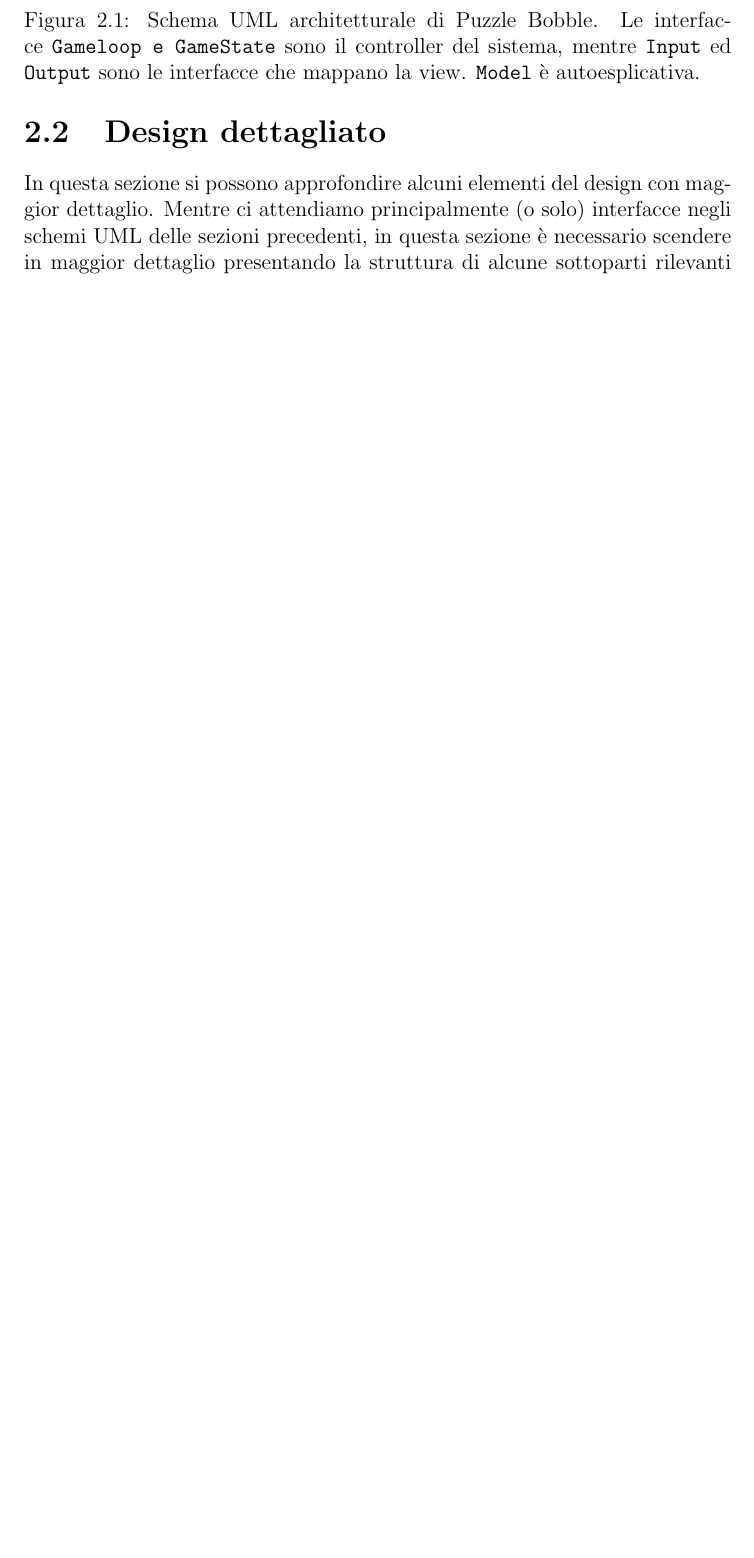
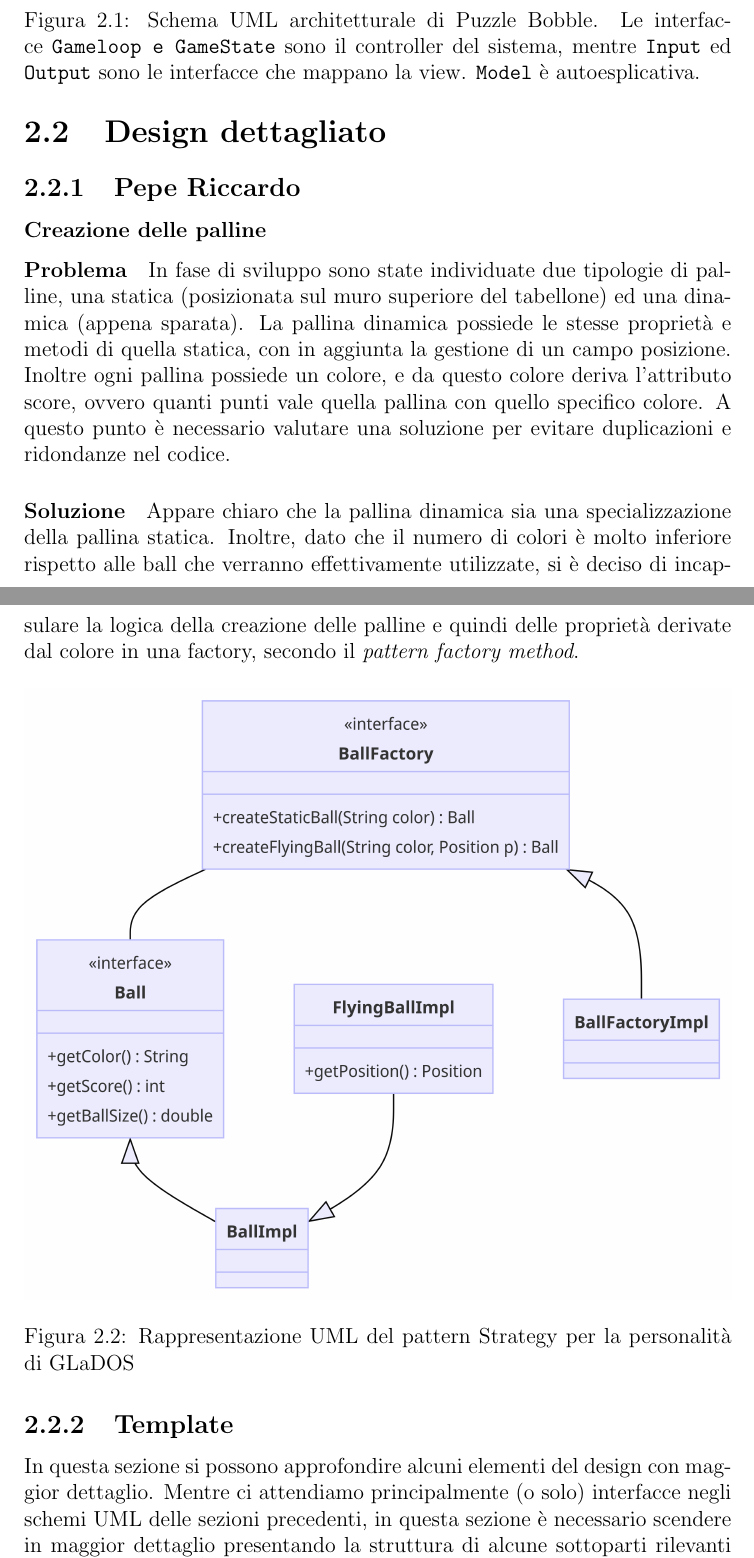
Before and after one commit to rickpepp/OOP22-puzbob, a LaTeX document (report/13-template.tex): part of page 6 of 27 before the commit and two parts of pages 6 and 7 of 28 after it, the two joined at a grey line, cut so that both start at the same text, the shorter picture padded with empty space. Compiled offline with pdfLaTeX.

Commit message:
Added an exception if the input color in BallFactoryImpl is not found. Updated the report with the UML for balls classes (already created but not present in the report).

```diff
--- a/report/13-template.tex
+++ b/report/13-template.tex
@@ -77,6 +77,24 @@ In \Cref{img:Diagramma_UML_Architettura} è esemplificato il diagramma UML archi
 
 \newpage
 \section{Design dettagliato}
+
+\subsection{Pepe Riccardo}
+
+\subsubsection{Creazione delle palline}
+
+\paragraph{Problema} In fase di sviluppo sono state individuate due tipologie di palline, una statica (posizionata sul muro superiore del tabellone) ed una dinamica (appena sparata). La pallina dinamica possiede le stesse proprietà e metodi di quella statica, con in aggiunta la gestione di un campo posizione. Inoltre ogni pallina possiede un colore, e da questo colore deriva l'attributo score, ovvero quanti punti vale quella pallina con quello specifico colore. A questo punto è necessario valutare una soluzione per evitare duplicazioni e ridondanze nel codice.
+
+
+\paragraph{Soluzione} Appare chiaro che la pallina dinamica sia una specializzazione della pallina statica. Inoltre, dato che il numero di colori è molto inferiore rispetto alle ball che verranno effettivamente utilizzate, si è deciso di incapsulare la logica della creazione delle palline e quindi delle proprietà derivate dal colore in una factory, secondo il \textit{pattern factory method}.
+
+\begin{figure}[H]
+\centering{}
+\includegraphics[width=\textwidth]{img/Diagramma_UML_Ball}
+\caption{Rappresentazione UML del pattern Strategy per la personalità di GLaDOS}
+\label{img:Diagramma_UML_Ball}
+\end{figure}
+
+\subsection{Template}
 
 In questa sezione si possono approfondire alcuni elementi del design con maggior dettaglio.
 %
```
Also changed, not shown: report/img/Diagramma_UML_Ball.png (added), 1 other file.
